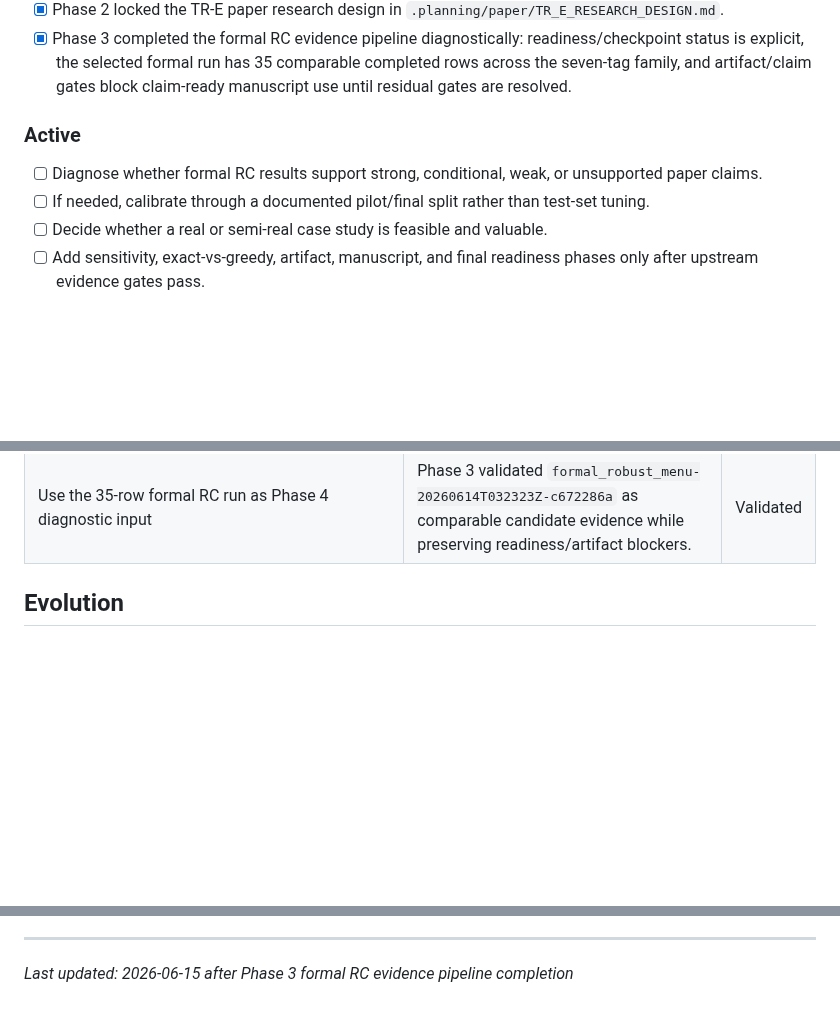
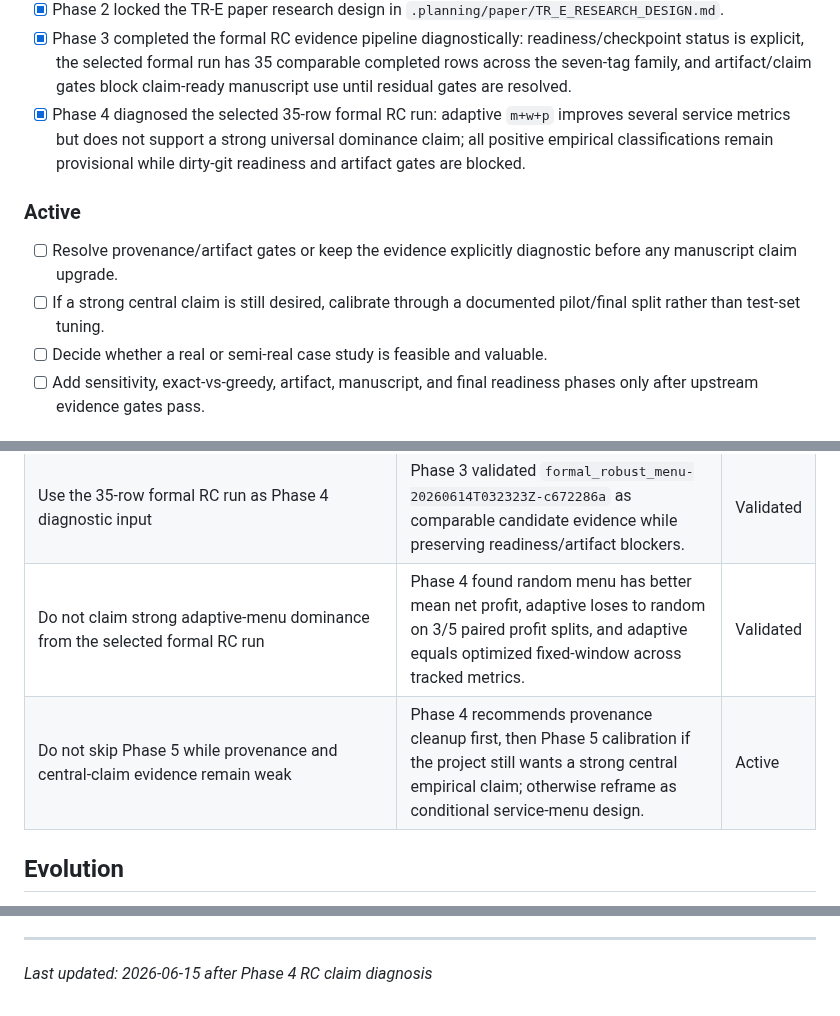
Before and after one commit to ajandxx-cloud/work2_menu, a Markdown page: .planning/PROJECT.md, 3 parts joined by grey strips. Rendered like a GitHub page; blank space fills up the shorter version.

Commit message:
docs(04-02): classify formal RC paper claims

```diff
--- a/.planning/PROJECT.md
+++ b/.planning/PROJECT.md
@@ -43,13 +43,17 @@ opt-out, ETA uncertainty, or capacity constraints.
   readiness/checkpoint status is explicit, the selected formal run has 35
   comparable completed rows across the seven-tag family, and artifact/claim
   gates block claim-ready manuscript use until residual gates are resolved.
+- [x] Phase 4 diagnosed the selected 35-row formal RC run: adaptive `m+w+p`
+  improves several service metrics but does not support a strong universal
+  dominance claim; all positive empirical classifications remain provisional
+  while dirty-git readiness and artifact gates are blocked.
 
 ### Active
 
-- [ ] Diagnose whether formal RC results support strong, conditional, weak, or
-  unsupported paper claims.
-- [ ] If needed, calibrate through a documented pilot/final split rather than
-  test-set tuning.
+- [ ] Resolve provenance/artifact gates or keep the evidence explicitly
+  diagnostic before any manuscript claim upgrade.
+- [ ] If a strong central claim is still desired, calibrate through a documented
+  pilot/final split rather than test-set tuning.
 - [ ] Decide whether a real or semi-real case study is feasible and valuable.
 - [ ] Add sensitivity, exact-vs-greedy, artifact, manuscript, and final
   readiness phases only after upstream evidence gates pass.
@@ -136,6 +140,8 @@ before any empirical superiority claim is made.
 | Use `.planning/STATE_LOCK.md` as the Phase 1 baseline | Phase 1 verified `work2_coding/`, current evidence blockers, and stale `ooh_code/` mappings before behavior changes. | Validated |
 | Use `.planning/paper/TR_E_RESEARCH_DESIGN.md` as the Phase 2 paper contract | Phase 2 defined service-bundle semantics, model skeleton, claim ladder, evidence gates, and table/figure plans. | Validated |
 | Use the 35-row formal RC run as Phase 4 diagnostic input | Phase 3 validated `formal_robust_menu-20260614T032323Z-c672286a` as comparable candidate evidence while preserving readiness/artifact blockers. | Validated |
+| Do not claim strong adaptive-menu dominance from the selected formal RC run | Phase 4 found random menu has better mean net profit, adaptive loses to random on 3/5 paired profit splits, and adaptive equals optimized fixed-window across tracked metrics. | Validated |
+| Do not skip Phase 5 while provenance and central-claim evidence remain weak | Phase 4 recommends provenance cleanup first, then Phase 5 calibration if the project still wants a strong central empirical claim; otherwise reframe as conditional service-menu design. | Active |
 
 ## Evolution
 
@@ -157,4 +163,4 @@ After each milestone:
 4. Update Context with current state.
 
 ---
-*Last updated: 2026-06-15 after Phase 3 formal RC evidence pipeline completion*
+*Last updated: 2026-06-15 after Phase 4 RC claim diagnosis*
```
Also changed, not shown: .planning/ROADMAP.md (+10 -0 lines), .planning/results/RC_FORMAL_DIAGNOSIS.md (added, +214 -0 lines).
